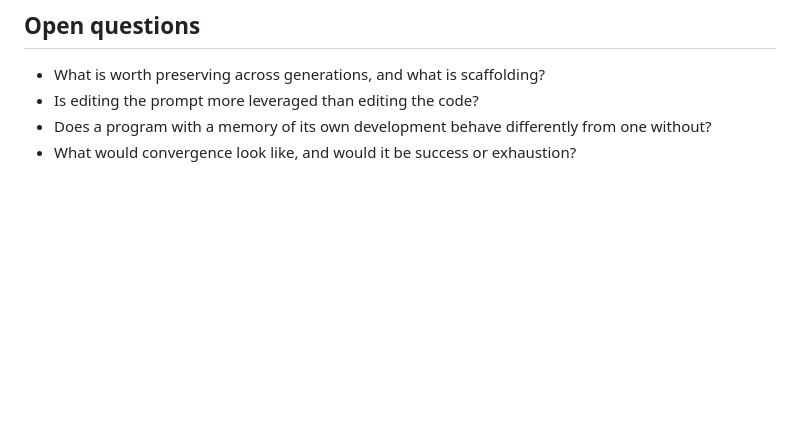
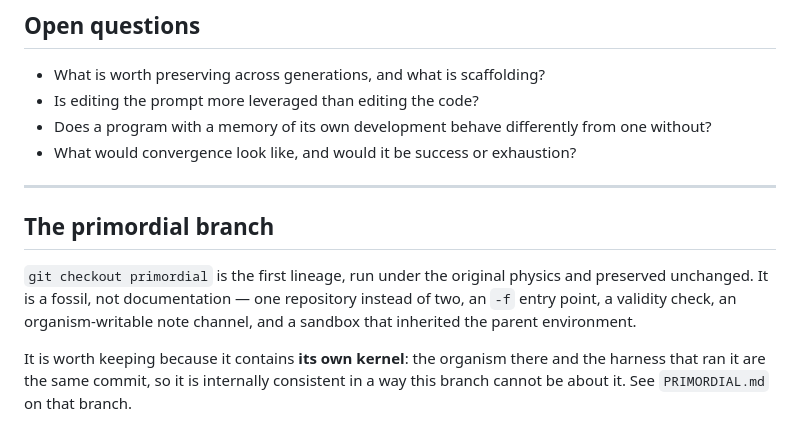
Before and after one commit to scottviteri/ouroboros, a Markdown page: README.md, the part around the change. Drawn GitHub-style; blank space fills up the shorter version.

Commit message:
README: point at the primordial branch

```diff
--- a/README.md
+++ b/README.md
@@ -299,3 +299,16 @@ iterating on the conditions of its own iteration.
 - Does a program with a memory of its own development behave differently from
   one without?
 - What would convergence look like, and would it be success or exhaustion?
+
+---
+
+## The primordial branch
+
+`git checkout primordial` is the first lineage, run under the original physics
+and preserved unchanged. It is a fossil, not documentation — one repository
+instead of two, an `-f` entry point, a validity check, an organism-writable
+note channel, and a sandbox that inherited the parent environment.
+
+It is worth keeping because it contains **its own kernel**: the organism there
+and the harness that ran it are the same commit, so it is internally consistent
+in a way this branch cannot be about it. See `PRIMORDIAL.md` on that branch.
```
